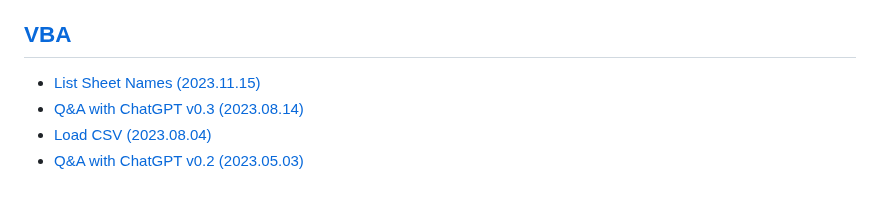
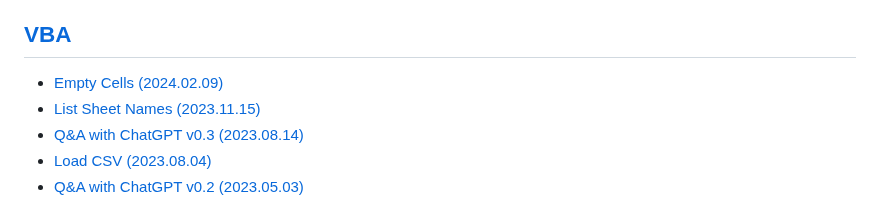
Before and after one commit to kimpro82/MyBizApps, a Markdown page: README.md, the part around the change. GitHub-like rendering.

Commit message:
Update /README.md

```diff
--- a/README.md
+++ b/README.md
@@ -24,6 +24,7 @@
 
 ## [VBA](#list)
 
+  - [Empty Cells (2024.02.09)](/VBA/EmptyCells/README.md#empty-cells-20240209)
   - [List Sheet Names (2023.11.15)](/VBA/ListSheetNames/README.md#list-sheet-names-20231115)
   - [Q&A with ChatGPT v0.3 (2023.08.14)](/VBA/QAWithChatGPT/README.md#qa-with-chatgpt-v03-20230814)
   - [Load CSV (2023.08.04)](/VBA/LoadCSV/README.md#load-csv-20230804)
```
